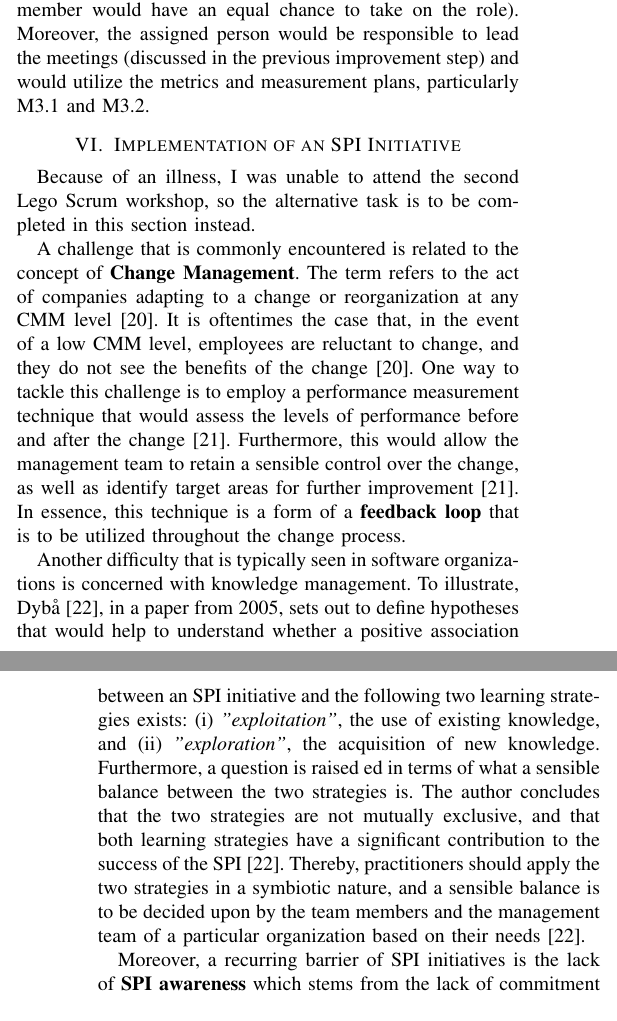
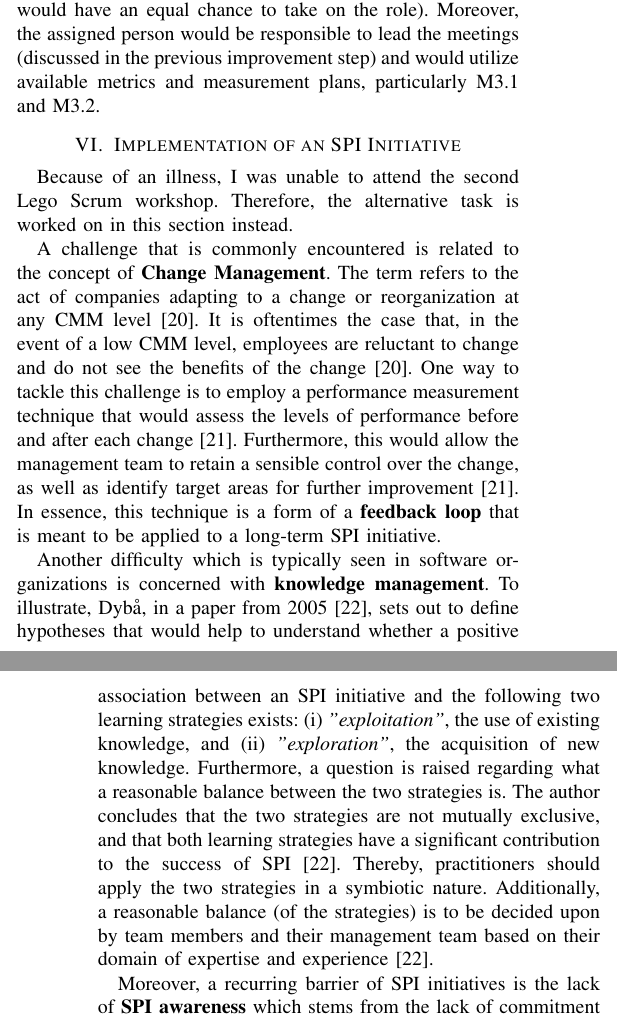
Before and after one commit to michalspano/software-methodologies-spi-report, a LaTeX paper (report_template_dit348.tex): two parts of the columns of pages 5 and 6 of 7, joined at a grey line, cut so that both start at the same text. Compiled offline with pdfLaTeX.

Commit message:
Polish first part of task 6 of the report
There's a TODO where to continue later.

```diff
--- a/report_template_dit348.tex
+++ b/report_template_dit348.tex
@@ -535,44 +535,44 @@ have a designated role whose responsibility is to oversee any integration
 concerns and communicate with other teams. The role would be assigned in a
 round-robin fashion (this way, each team member would have an equal chance to
 take on the role). Moreover, the assigned person would be responsible to lead
-the meetings (discussed in the previous improvement step) and would utilize the
-metrics and measurement plans, particularly M3.1 and M3.2.
-
-% TODO: start here with the final review. The following and onwards are not
-% reviewed yet.
+the meetings (discussed in the previous improvement step) and would utilize
+available metrics and measurement plans, particularly M3.1 and M3.2.
 
 \section{Implementation of an SPI Initiative}
 \label{sec:implementation}
 
-Because of an illness, I was unable to attend the second Lego Scrum workshop,
-so the alternative task is to be completed in this section instead.
+Because of an illness, I was unable to attend the second Lego Scrum workshop.
+Therefore, the alternative task is worked on in this section instead.
 
 A challenge that is commonly encountered is related to the concept of
-\textbf{Change Management}. The term refers to the act of companies adapting
-to a change or reorganization at any CMM level \cite{Beecham2003}. It is
+\textbf{Change Management}. The term refers to the act of companies adapting to
+a change or reorganization at any CMM level \cite{Beecham2003}. It is
 oftentimes the case that, in the event of a low CMM level, employees are
-reluctant to change, and they do not see the benefits of the change
+reluctant to change and do not see the benefits of the change
 \cite{Beecham2003}. One way to tackle this challenge is to employ a performance
 measurement technique that would assess the levels of performance before and
-after the change \cite{Oakland2007}. Furthermore, this would allow the
+after each change \cite{Oakland2007}. Furthermore, this would allow the
 management team to retain a sensible control over the change, as well as
 identify target areas for further improvement \cite{Oakland2007}. In essence,
-this technique is a form of a \textbf{feedback loop} that is to be utilized
-throughout the change process.
+this technique is a form of a \textbf{feedback loop} that is meant to be
+applied to a long-term SPI initiative.
 
-Another difficulty that is typically seen in software organizations is concerned
-with knowledge management. To illustrate, Dybå \cite{Dyba2005}, in a paper from
-2005, sets out to define hypotheses that would help to understand whether
-a positive association between an SPI initiative and the following two learning
-strategies exists: (i) \textit{"exploitation"}, the use of existing knowledge,
-and (ii) \textit{"exploration"}, the acquisition of new knowledge. Furthermore,
-a question is raised ed in terms of what a sensible balance between the two
-strategies is. The author concludes that the two strategies are not mutually
-exclusive, and that both learning strategies have a significant contribution to
-the success of the SPI \cite{Dyba2005}. Thereby, practitioners should apply the
-two strategies in a symbiotic nature, and a sensible balance is to be decided
-upon by the  team members and the management team of a particular organization
-based on their needs \cite{Dyba2005}.
+Another difficulty which is typically seen in software organizations is
+concerned with \textbf{knowledge management}. To illustrate, Dybå, in a paper
+from 2005 \cite{Dyba2005}, sets out to define hypotheses that would help to
+understand whether a positive association between an SPI initiative and the
+following two learning strategies exists: (i) \textit{"exploitation"}, the use
+of existing knowledge, and (ii) \textit{"exploration"}, the acquisition of new
+knowledge. Furthermore, a question is raised regarding what a reasonable
+balance between the two strategies is. The author concludes that the two
+strategies are not mutually exclusive, and that both learning strategies have a
+significant contribution to the success of SPI \cite{Dyba2005}. Thereby,
+practitioners should apply the two strategies in a symbiotic nature.
+Additionally, a reasonable balance (of the strategies) is to be decided upon by
+team members and their management team based on their domain of expertise and
+experience \cite{Dyba2005}.
+
+% TODO: continue reviewing here!!!
 
 Moreover, a recurring barrier of SPI initiatives is the lack of \textbf{SPI
 awareness} which stems from the lack of commitment from the management team
```
